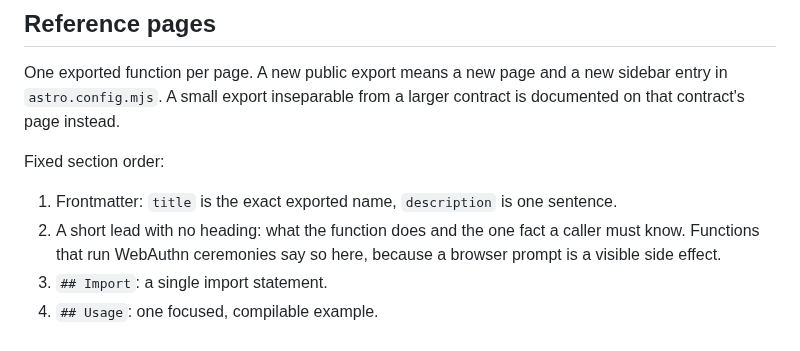
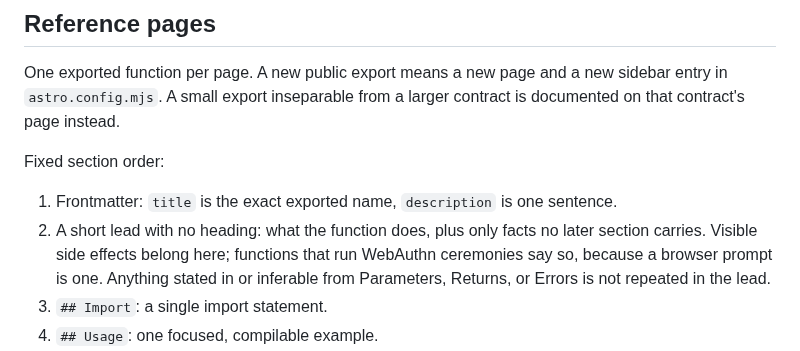
Before and after one commit to category-labs/mera, a Markdown page: docs/AGENTS.md, the part around the change. GitHub-like rendering.

Commit message:
State the lead's no-duplication rule in docs/AGENTS.md

```diff
--- a/docs/AGENTS.md
+++ b/docs/AGENTS.md
@@ -20,7 +20,7 @@ One exported function per page. A new public export means a new page and a new s
 Fixed section order:
 
 1. Frontmatter: `title` is the exact exported name, `description` is one sentence.
-2. A short lead with no heading: what the function does and the one fact a caller must know. Functions that run WebAuthn ceremonies say so here, because a browser prompt is a visible side effect.
+2. A short lead with no heading: what the function does, plus only facts no later section carries. Visible side effects belong here; functions that run WebAuthn ceremonies say so, because a browser prompt is one. Anything stated in or inferable from Parameters, Returns, or Errors is not repeated in the lead.
 3. `## Import`: a single import statement.
 4. `## Usage`: one focused, compilable example.
 5. `## Parameters`: an intro line naming the options type, then one `### options.field` subheading per field (dotted for nested fields). Under each: a `- Type:` line, a `- Required` or `- Optional` line (with the default or omission behavior), then prose.
```
